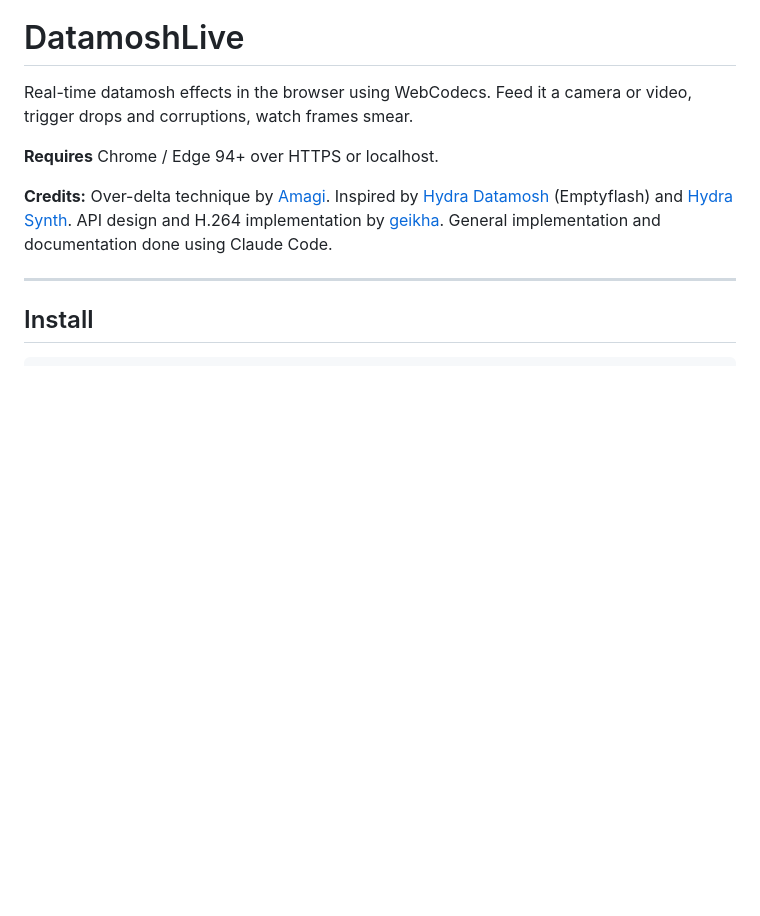
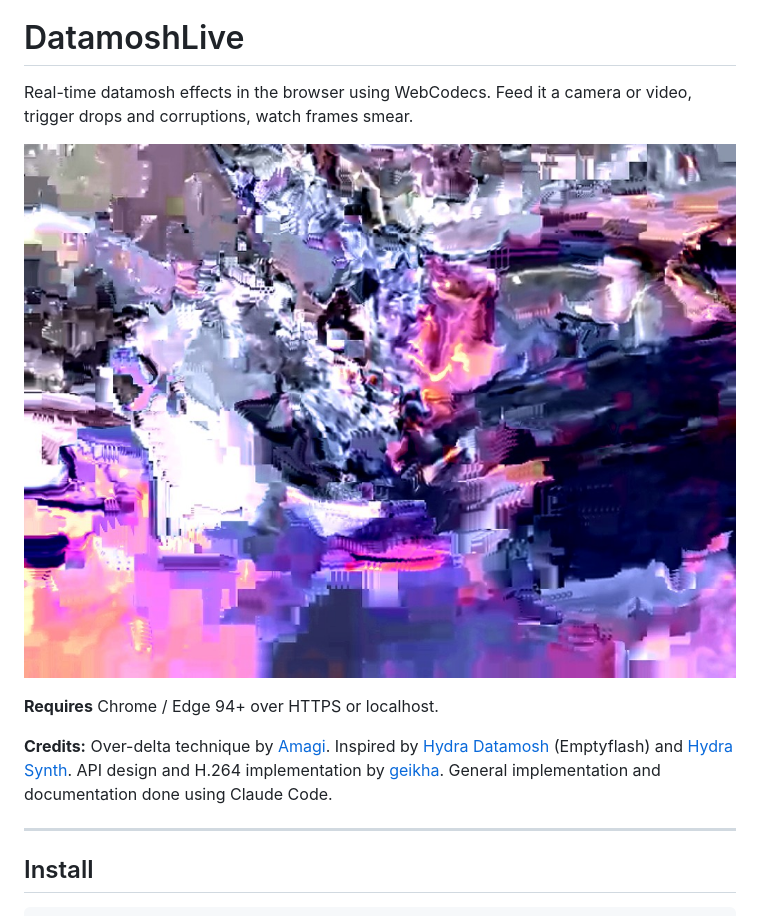
Before and after one commit to geikha/datamoshlive, a Markdown page: README.md, the part around the change. Rendered like a GitHub page; pictures changed too: demo/dml-demo-img.jpg (added); blank space fills up the shorter version.

```diff
--- a/README.md
+++ b/README.md
@@ -1,6 +1,8 @@
 # DatamoshLive
 
 Real-time datamosh effects in the browser using WebCodecs. Feed it a camera or video, trigger drops and corruptions, watch frames smear.
+
+![DatamoshLive demo](demo/dml-demo-img.jpg)
 
 **Requires** Chrome / Edge 94+ over HTTPS or localhost.
 
```
Also changed, not shown: 1 other file.
